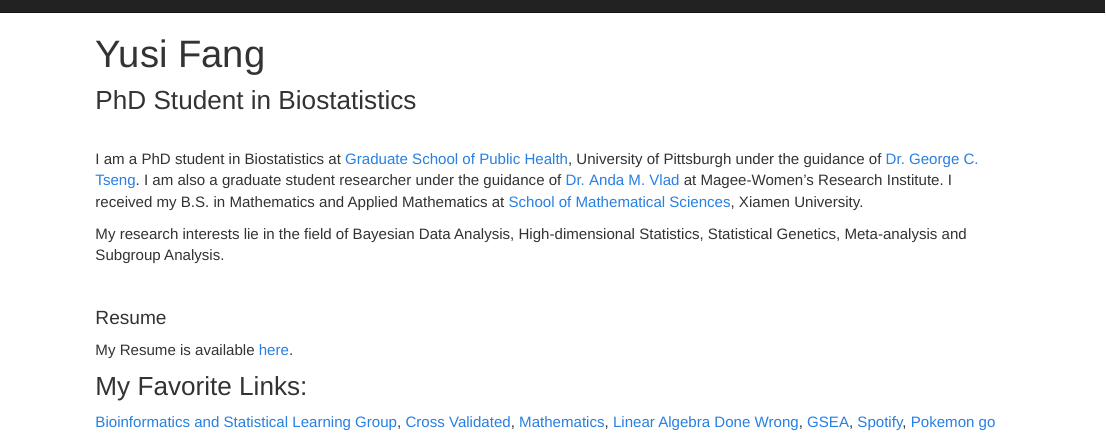
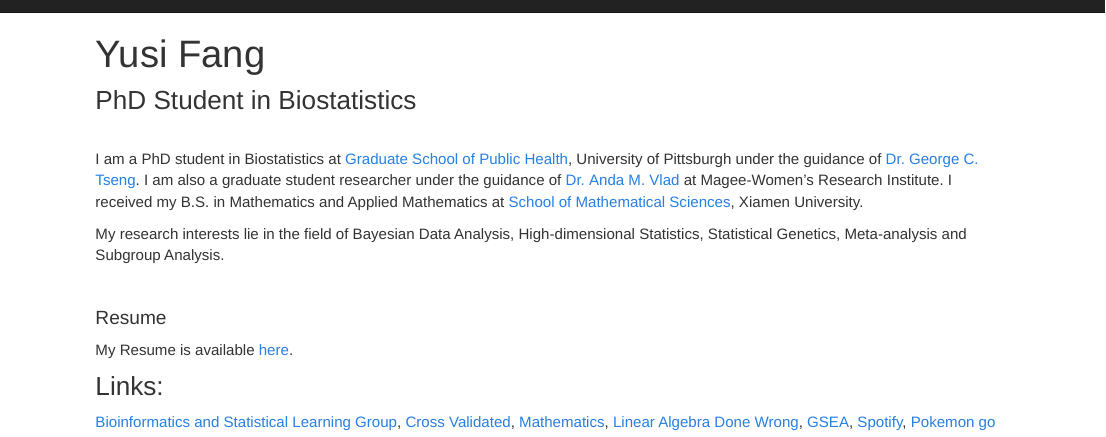
Before and after one commit to yusifang/yusifang.github.io, an R Markdown document (index.Rmd): the page in a window 1100 px wide, from its top. The pictures show the output file index.html that the author committed with the source, opened offline; library style sheets and scripts come from the installed R packages.

Commit message:
liks update4

```diff
--- a/index.Rmd
+++ b/index.Rmd
@@ -17,6 +17,6 @@ My research interests lie in the field of Bayesian Data Analysis, High-dimension
 My Resume is available [here](downloads/CV_Yusi.pdf).
 
 
-### My Favorite Links:
+### Links:
 
 [Bioinformatics and Statistical Learning Group](https://tsenglab.biostat.pitt.edu), [Cross Validated](https://stats.stackexchange.com/),  [Mathematics](https://math.stackexchange.com),  [Linear Algebra Done Wrong](http://www.math.brown.edu/~treil/papers/LADW/LADW.html),  [GSEA](http://software.broadinstitute.org/gsea/index.jsp), [Spotify](https://open.spotify.com/playlist/4qxAPddWh9aiPXfSn52Qd5?si=FRvk_xHVTImQIJL7KOUV4A), [Pokemon go](https://www.pokemongo.com/en-us/)
```
Also changed, not shown: index.html.
